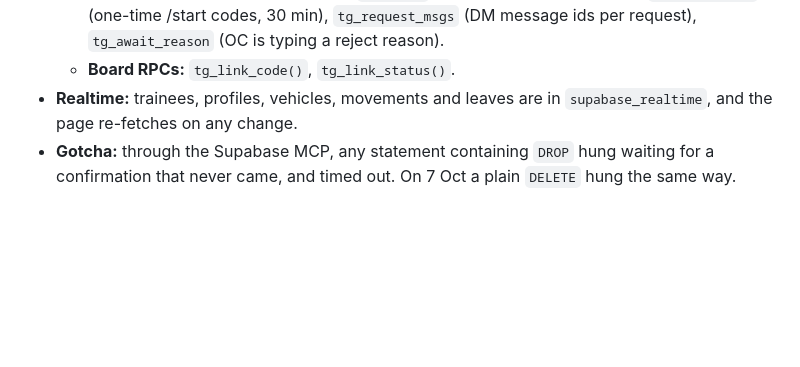
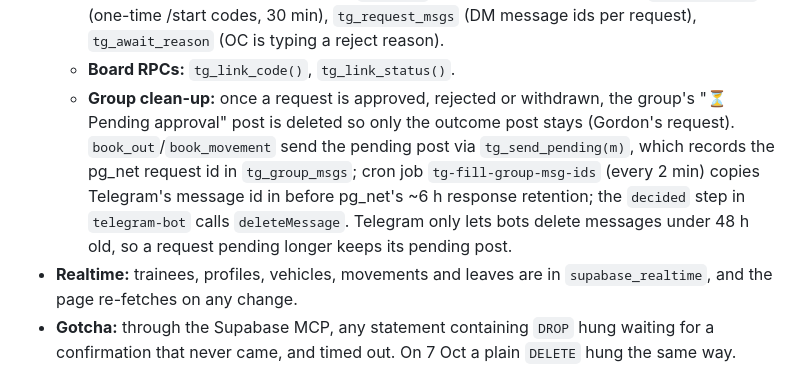
Before and after one commit to 150falcons/150falcons.github.io, a Markdown page: CLAUDE.md, the part around the change. Rendered like a GitHub page; blank space fills up the shorter version.

Commit message:
Note group pending-post clean-up in CLAUDE.md
Co-Authored-By: Claude Opus 5.5 <noreply@anthropic.com>
Claude-Session: https://claude.ai/code/session_01NvSw6zHSsADbovM7opZqj4

```diff
--- a/CLAUDE.md
+++ b/CLAUDE.md
@@ -99,6 +99,7 @@ A book-in / book-out board for RSAF trainees at 150 Squadron (BA 120 Cazaux, Fra
   - **Decisions** go through `tg_decide_as(user, id, approve, note)`, which checks the user is OC A/B and then calls `decide_request` as that user, so the board's rules and group messages apply.
   - **Tables (RLS on, service role only):** `tg_links` (OC user → Telegram chat), `tg_link_codes` (one-time /start codes, 30 min), `tg_request_msgs` (DM message ids per request), `tg_await_reason` (OC is typing a reject reason).
   - **Board RPCs:** `tg_link_code()`, `tg_link_status()`.
+  - **Group clean-up:** once a request is approved, rejected or withdrawn, the group's "⏳ Pending approval" post is deleted so only the outcome post stays (Gordon's request). `book_out`/`book_movement` send the pending post via `tg_send_pending(m)`, which records the pg_net request id in `tg_group_msgs`; cron job `tg-fill-group-msg-ids` (every 2 min) copies Telegram's message id in before pg_net's ~6 h response retention; the `decided` step in `telegram-bot` calls `deleteMessage`. Telegram only lets bots delete messages under 48 h old, so a request pending longer keeps its pending post.
 - **Realtime:** trainees, profiles, vehicles, movements and leaves are in `supabase_realtime`, and the page re-fetches on any change.
 - **Gotcha:** through the Supabase MCP, any statement containing `DROP` hung waiting for a confirmation that never came, and timed out. On 7 Oct a plain `DELETE` hung the same way. Earlier changes avoided it with `CREATE OR REPLACE`, new function names, or `pg_get_functiondef` + `replace` + `EXECUTE`. If you have the Supabase CLI or direct SQL access, normal migrations are fine.
 
```
